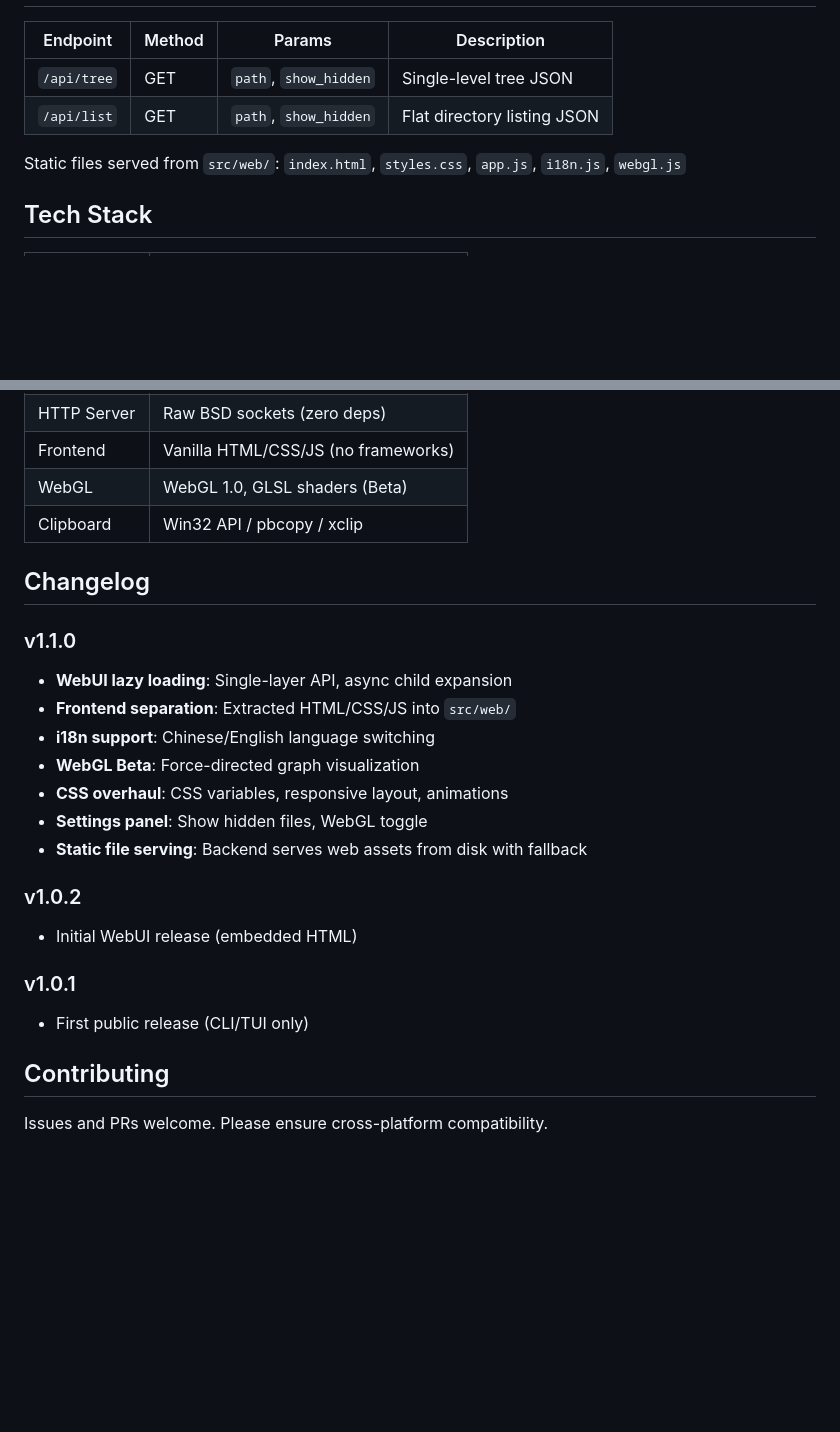
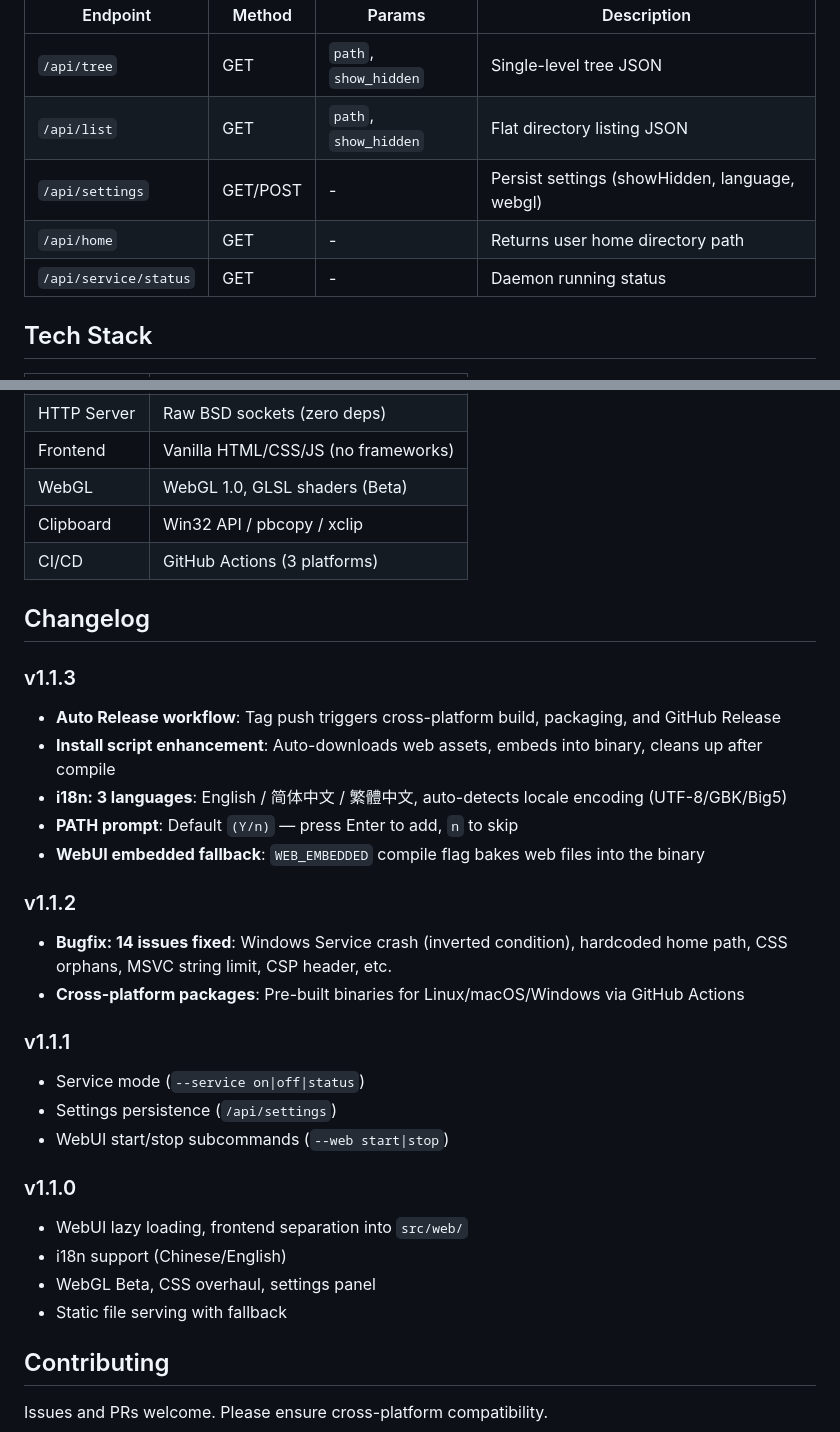
Before and after one commit to WinTerminal/TreeVisual, a Markdown page: README.md, 2 parts joined by grey strips. Drawn GitHub-style; blank space fills up the shorter version.

```diff
--- a/README.md
+++ b/README.md
@@ -87,8 +89,9 @@ tree --setting           Open settings panel
 |----------|--------|--------|-------------|
 | `/api/tree` | GET | `path`, `show_hidden` | Single-level tree JSON |
 | `/api/list` | GET | `path`, `show_hidden` | Flat directory listing JSON |
-
-Static files served from `src/web/`: `index.html`, `styles.css`, `app.js`, `i18n.js`, `webgl.js`
+| `/api/settings` | GET/POST | - | Persist settings (showHidden, language, webgl) |
+| `/api/home` | GET | - | Returns user home directory path |
+| `/api/service/status` | GET | - | Daemon running status |
 
 ## Tech Stack
 
@@ -101,23 +104,31 @@ Static files served from `src/web/`: `index.html`, `styles.css`, `app.js`, `i18n
 | Frontend | Vanilla HTML/CSS/JS (no frameworks) |
 | WebGL | WebGL 1.0, GLSL shaders (Beta) |
 | Clipboard | Win32 API / pbcopy / xclip |
+| CI/CD | GitHub Actions (3 platforms) |
 
 ## Changelog
 
+### v1.1.3
+- **Auto Release workflow**: Tag push triggers cross-platform build, packaging, and GitHub Release
+- **Install script enhancement**: Auto-downloads web assets, embeds into binary, cleans up after compile
+- **i18n: 3 languages**: English / 简体中文 / 繁體中文, auto-detects locale encoding (UTF-8/GBK/Big5)
+- **PATH prompt**: Default `(Y/n)` — press Enter to add, `n` to skip
+- **WebUI embedded fallback**: `WEB_EMBEDDED` compile flag bakes web files into the binary
+
+### v1.1.2
+- **Bugfix: 14 issues fixed**: Windows Service crash (inverted condition), hardcoded home path, CSS orphans, MSVC string limit, CSP header, etc.
+- **Cross-platform packages**: Pre-built binaries for Linux/macOS/Windows via GitHub Actions
+
+### v1.1.1
+- Service mode (`--service on|off|status`)
+- Settings persistence (`/api/settings`)
+- WebUI start/stop subcommands (`--web start|stop`)
+
 ### v1.1.0
-- **WebUI lazy loading**: Single-layer API, async child expansion
-- **Frontend separation**: Extracted HTML/CSS/JS into `src/web/`
-- **i18n support**: Chinese/English language switching
-- **WebGL Beta**: Force-directed graph visualization
-- **CSS overhaul**: CSS variables, responsive layout, animations
-- **Settings panel**: Show hidden files, WebGL toggle
-- **Static file serving**: Backend serves web assets from disk with fallback
-
-### v1.0.2
-- Initial WebUI release (embedded HTML)
-
-### v1.0.1
-- First public release (CLI/TUI only)
+- WebUI lazy loading, frontend separation into `src/web/`
+- i18n support (Chinese/English)
+- WebGL Beta, CSS overhaul, settings panel
+- Static file serving with fallback
 
 ## Contributing
 
```
Also changed, not shown: other parts of README.md (+48 -46 lines).
